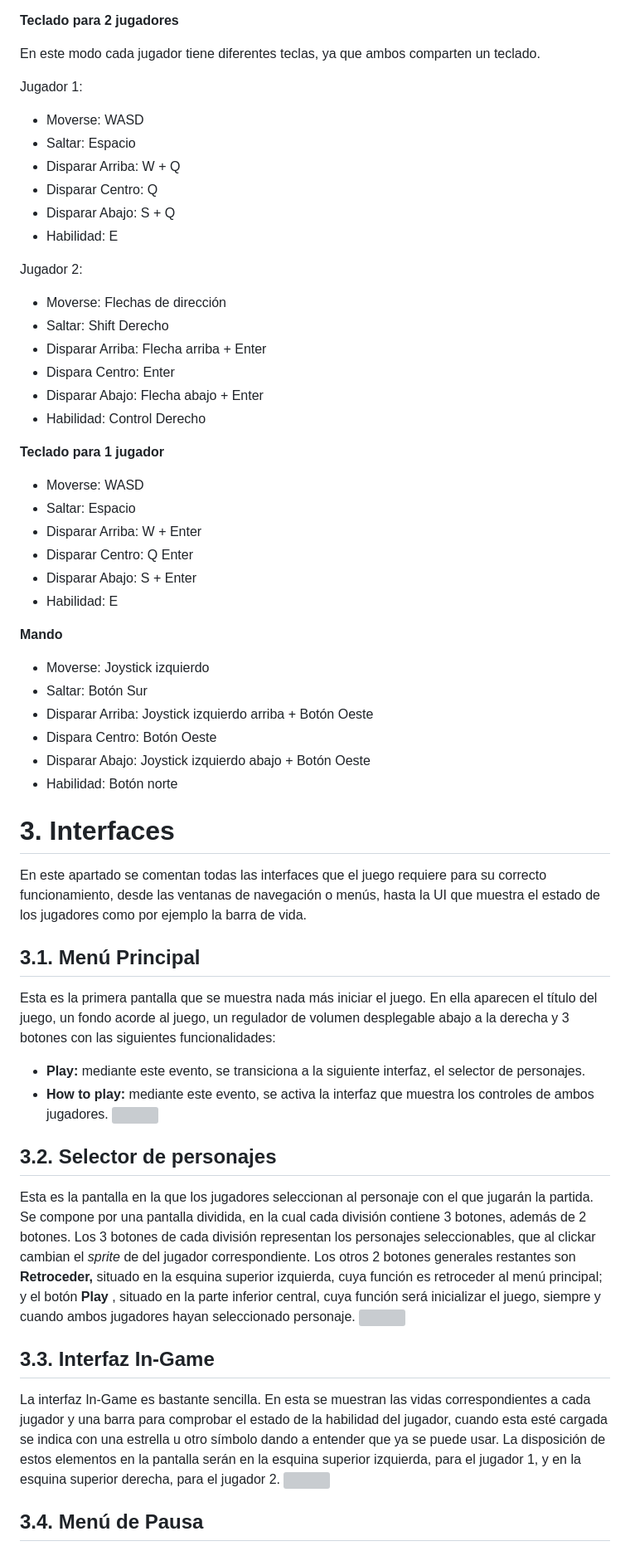
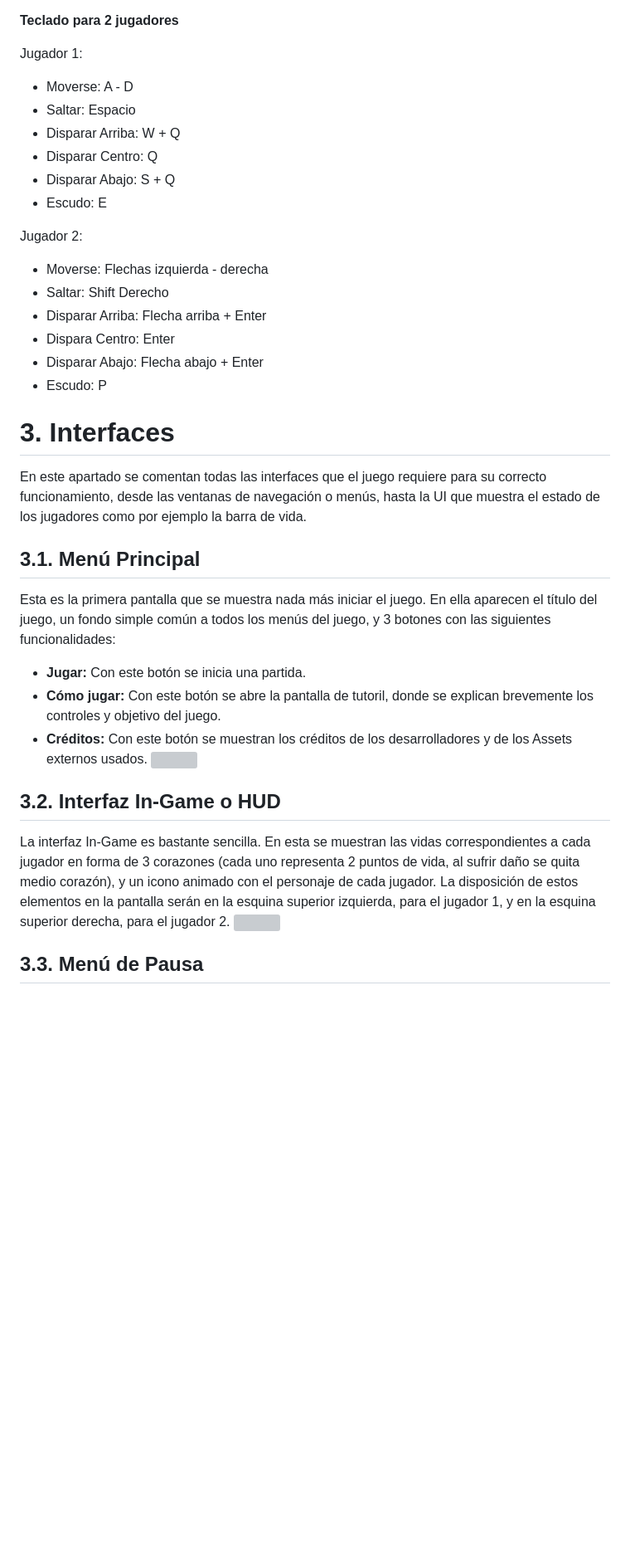
Before and after one commit to miguelrico2031/duelforthemagetower, a Markdown page: README.md, the part around the change printed below. Shown: that part at 83% size. Drawn GitHub-style; blank space fills up the shorter version; grey boxes are pictures that could not be loaded.

```diff
--- a/README.md
+++ b/README.md
@@ -218,43 +181,25 @@ Los controles tienen estos nombres:
 
 **Teclado para 2 jugadores**
 
-En este modo cada jugador tiene diferentes teclas, ya que ambos comparten un teclado.
-
 Jugador 1:
 
-- Moverse: WASD
+- Moverse: A - D
 - Saltar: Espacio
 - Disparar Arriba: W + Q
 - Disparar Centro: Q
 - Disparar Abajo: S + Q
-- Habilidad: E
+- Escudo: E
 
 Jugador 2:
 
-- Moverse: Flechas de dirección
+- Moverse: Flechas izquierda - derecha
 - Saltar: Shift Derecho
 - Disparar Arriba: Flecha arriba + Enter
 - Dispara Centro: Enter
 - Disparar Abajo: Flecha abajo + Enter
-- Habilidad: Control Derecho
+- Escudo: P
 
-**Teclado para 1 jugador**
 
-- Moverse: WASD
-- Saltar: Espacio
-- Disparar Arriba: W + Enter
-- Disparar Centro: Q Enter
-- Disparar Abajo: S + Enter
-- Habilidad: E
-
-**Mando**
-
-- Moverse: Joystick izquierdo
-- Saltar: Botón Sur
-- Disparar Arriba: Joystick izquierdo arriba + Botón Oeste
-- Dispara Centro: Botón Oeste
-- Disparar Abajo: Joystick izquierdo abajo + Botón Oeste
-- Habilidad: Botón norte
 
 # 3. Interfaces
 
@@ -263,24 +208,19 @@ En este apartado se comentan todas las interfaces que el juego requiere para su
 
 ## 3.1. Menú Principal
 
-Esta es la primera pantalla que se muestra nada más iniciar el juego. En ella aparecen el título del juego, un fondo acorde al juego, un regulador de volumen desplegable abajo a la derecha y 3 botones con las siguientes funcionalidades:
+Esta es la primera pantalla que se muestra nada más iniciar el juego. En ella aparecen el título del juego, un fondo simple común a todos los menús del juego, y 3 botones con las siguientes funcionalidades:
 
-- **Play:** mediante este evento, se transiciona a la siguiente interfaz, el selector de personajes.
-- **How to play:** mediante este evento, se activa la interfaz que muestra los controles de ambos jugadores.
+- **Jugar:** Con este botón se inicia una partida.
+- **Cómo jugar:** Con este botón se abre la pantalla de tutoril, donde se explican brevemente los controles y objetivo del juego.
+- **Créditos:** Con este botón se muestran los créditos de los desarrolladores y de los Assets externos usados.
 ![](https://github.com/miguelrico2031/juegosenred/blob/main/Readme%20Images/image-004.png)
 
 
-## 3.2. Selector de personajes
+## 3.2. Interfaz In-Game o HUD
 
-Esta es la pantalla en la que los jugadores seleccionan al personaje con el que jugarán la partida. Se compone por una pantalla dividida, en la cual cada división contiene 3 botones, además de 2 botones. Los 3 botones de cada división representan los personajes seleccionables, que al clickar cambian el _sprite_ de del jugador correspondiente. Los otros 2 botones generales restantes son **Retroceder,** situado en la esquina superior izquierda, cuya función es retroceder al menú principal; y el botón **Play** , situado en la parte inferior central, cuya función será inicializar el juego, siempre y cuando ambos jugadores hayan seleccionado personaje.
-![](https://github.com/miguelrico2031/juegosenred/blob/main/Readme%20Images/image-005.png)
-
-
-## 3.3. Interfaz In-Game
-
-La interfaz In-Game es bastante sencilla. En esta se muestran las vidas correspondientes a cada jugador y una barra para comprobar el estado de la habilidad del jugador, cuando esta esté cargada se indica con una estrella u otro símbolo dando a entender que ya se puede usar. La disposición de estos elementos en la pantalla serán en la esquina superior izquierda, para el jugador 1, y en la esquina superior derecha, para el jugador 2.
+La interfaz In-Game es bastante sencilla. En esta se muestran las vidas correspondientes a cada jugador en forma de 3 corazones (cada uno representa 2 puntos de vida, al sufrir daño se quita medio corazón), y un icono animado con el personaje de cada jugador. La disposición de estos elementos en la pantalla serán en la esquina superior izquierda, para el jugador 1, y en la esquina superior derecha, para el jugador 2.
 ![](https://github.com/miguelrico2031/juegosenred/blob/main/Readme%20Images/image-006.png)
 
 
-## 3.4. Menú de Pausa
+## 3.3. Menú de Pausa
 
```
Also changed, not shown: other parts of README.md (+53 -91 lines).
